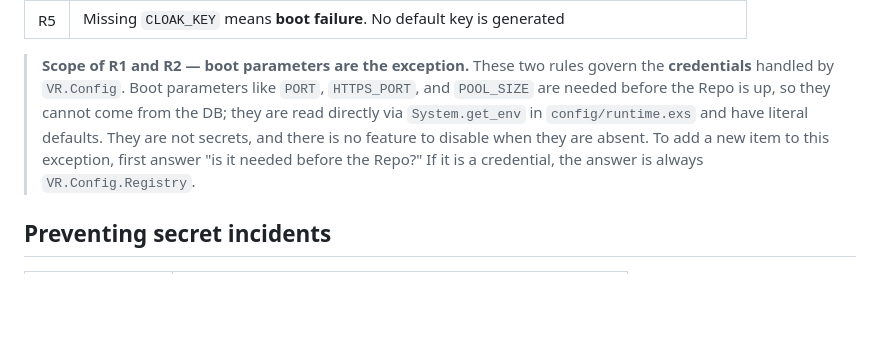
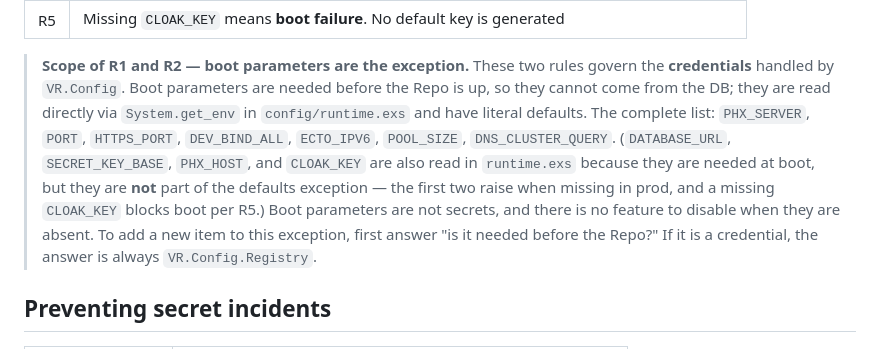
Before and after one commit to team-sisyphus-project/khala-voice, a Markdown page: docs/07-config-admin.md, the part around one of its changes. Drawn GitHub-style; blank space fills up the shorter version.

```diff
--- a/docs/07-config-admin.md
+++ b/docs/07-config-admin.md
@@ -27,12 +27,17 @@ VR.Config.fetch(:storage, :access_key_id)
 
 > **Scope of R1 and R2 — boot parameters are the exception.**
 > These two rules govern the **credentials** handled by `VR.Config`.
-> Boot parameters like `PORT`, `HTTPS_PORT`, and `POOL_SIZE` are needed before the Repo
-> is up, so they cannot come from the DB; they are read directly via `System.get_env` in
-> `config/runtime.exs` and have literal defaults.
-> They are not secrets, and there is no feature to disable when they are absent.
-> To add a new item to this exception, first answer "is it needed before the Repo?"
-> If it is a credential, the answer is always `VR.Config.Registry`.
+> Boot parameters are needed before the Repo is up, so they cannot come from the DB;
+> they are read directly via `System.get_env` in `config/runtime.exs` and have literal
+> defaults. The complete list: `PHX_SERVER`, `PORT`, `HTTPS_PORT`, `DEV_BIND_ALL`,
+> `ECTO_IPV6`, `POOL_SIZE`, `DNS_CLUSTER_QUERY`.
+> (`DATABASE_URL`, `SECRET_KEY_BASE`, `PHX_HOST`, and `CLOAK_KEY` are also read in
+> `runtime.exs` because they are needed at boot, but they are **not** part of the
+> defaults exception — the first two raise when missing in prod, and a missing
+> `CLOAK_KEY` blocks boot per R5.)
+> Boot parameters are not secrets, and there is no feature to disable when they are
+> absent. To add a new item to this exception, first answer "is it needed before the
+> Repo?" If it is a credential, the answer is always `VR.Config.Registry`.
 
 ## Preventing secret incidents
 
```
Also changed, not shown: other parts of docs/07-config-admin.md (+51 -9 lines).
